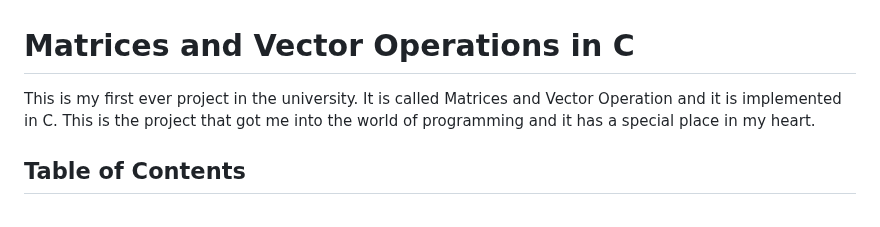
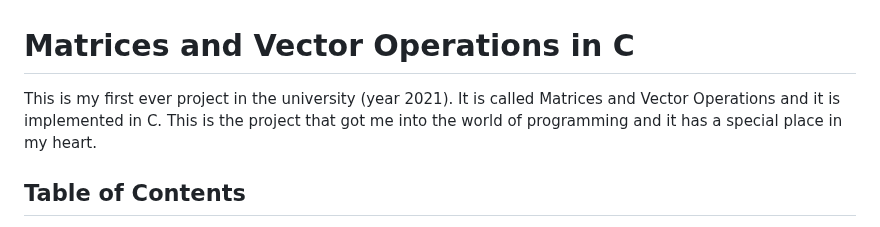
Before and after one commit to geotsad/Academic-Projects, a Markdown page: Matrices and Vector Operation in C/README.md, the part around the change. Rendered like a GitHub page.

```diff
--- a/Matrices and Vector Operation in C/README.md
+++ b/Matrices and Vector Operation in C/README.md
@@ -1,6 +1,6 @@
 # Matrices and Vector Operations in C
 
-This is my first ever project in the university. It is called Matrices and Vector Operation and it is implemented in C. This is the project that got me into the world of programming and it has a special place in my heart.
+This is my first ever project in the university (year 2021). It is called Matrices and Vector Operations and it is implemented in C. This is the project that got me into the world of programming and it has a special place in my heart.
 
 ## Table of Contents
 
```
